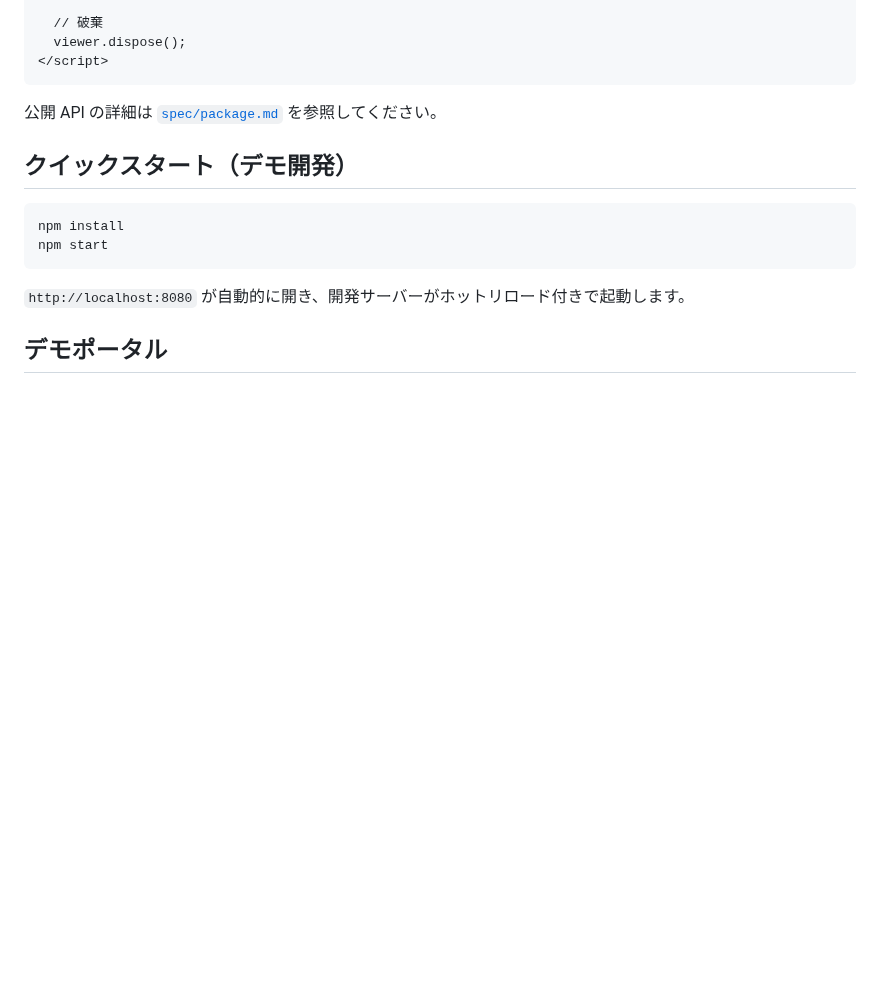
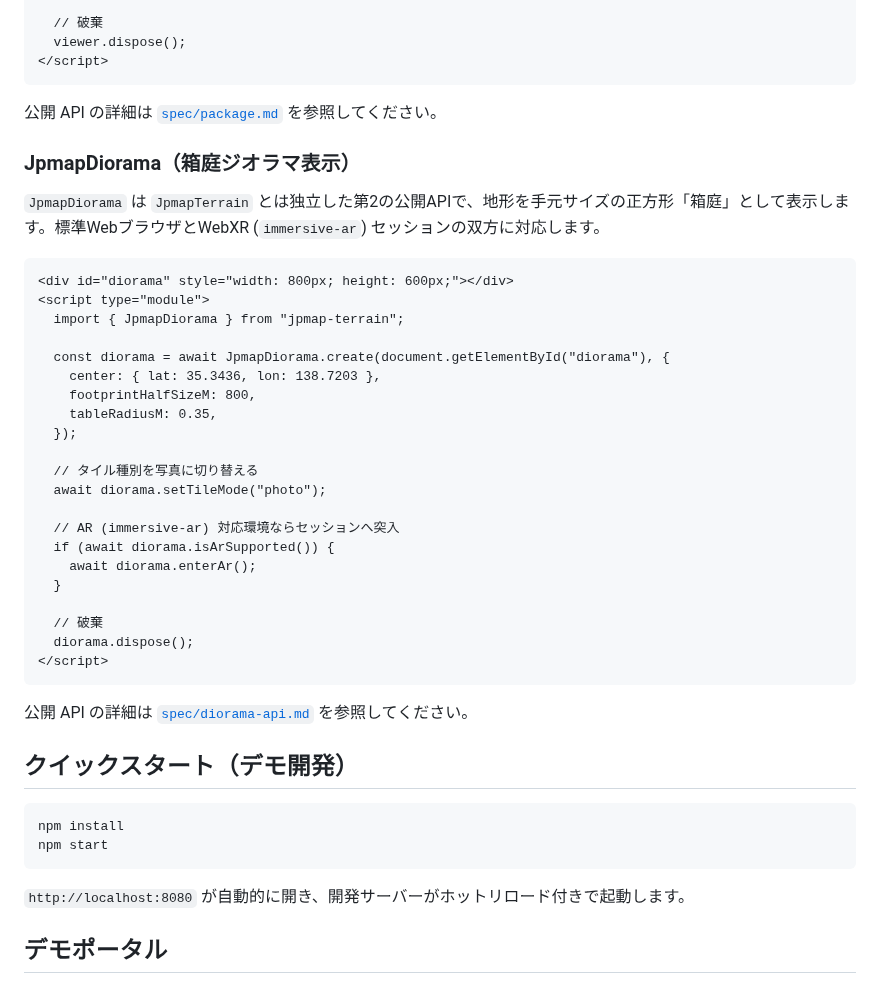
Before and after one commit to 8ga3/jpmap_terrain, a Markdown page: README.md, the part around the change. Drawn GitHub-style; blank space fills up the shorter version.

````diff
--- a/README.md
+++ b/README.md
@@ -60,6 +60,36 @@ npm install @babylonjs/loaders @babylonjs/materials
 ```
 
 公開 API の詳細は [`spec/package.md`](spec/package.md) を参照してください。
+
+### JpmapDiorama（箱庭ジオラマ表示）
+
+`JpmapDiorama` は `JpmapTerrain` とは独立した第2の公開APIで、地形を手元サイズの正方形「箱庭」として表示します。標準WebブラウザとWebXR (`immersive-ar`) セッションの双方に対応します。
+
+```html
+<div id="diorama" style="width: 800px; height: 600px;"></div>
+<script type="module">
+  import { JpmapDiorama } from "jpmap-terrain";
+
+  const diorama = await JpmapDiorama.create(document.getElementById("diorama"), {
+    center: { lat: 35.3436, lon: 138.7203 },
+    footprintHalfSizeM: 800,
+    tableRadiusM: 0.35,
+  });
+
+  // タイル種別を写真に切り替える
+  await diorama.setTileMode("photo");
+
+  // AR (immersive-ar) 対応環境ならセッションへ突入
+  if (await diorama.isArSupported()) {
+    await diorama.enterAr();
+  }
+
+  // 破棄
+  diorama.dispose();
+</script>
+```
+
+公開 API の詳細は [`spec/diorama-api.md`](spec/diorama-api.md) を参照してください。
 
 ## クイックスタート（デモ開発）
 
````
Also changed, not shown: spec/demos.md (+4 -2 lines), spec/diorama-api.md (+24 -19 lines).
